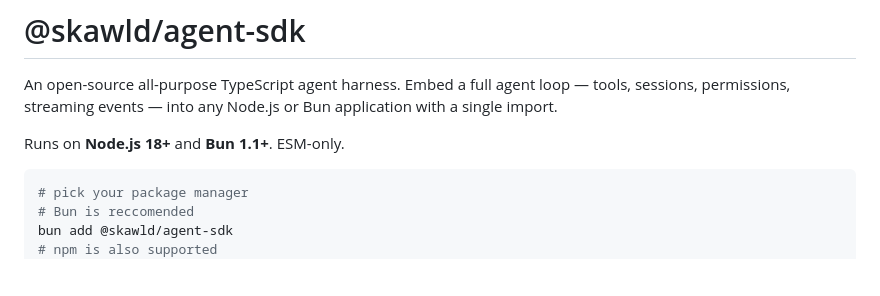
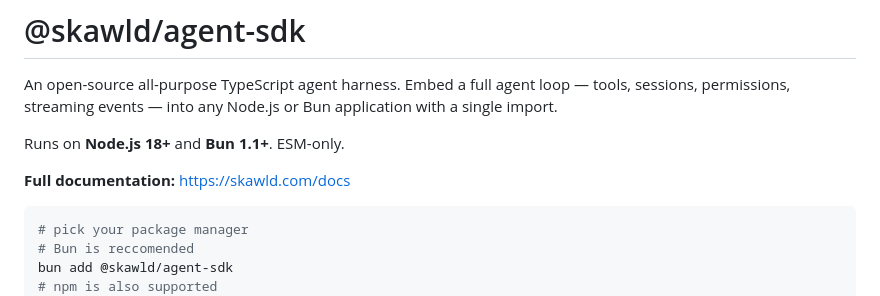
Before and after one commit to skawld/skawld-agent, a Markdown page: README.md, the part around the change. Rendered like a GitHub page; blank space fills up the shorter version.

Commit message:
docs: add documentation link to README

````diff
--- a/README.md
+++ b/README.md
@@ -4,6 +4,8 @@ An open-source all-purpose TypeScript agent harness.
 Embed a full agent loop — tools, sessions, permissions, streaming events — into any Node.js or Bun application with a single import.
 
 Runs on **Node.js 18+** and **Bun 1.1+**. ESM-only.
+
+**Full documentation:** [https://skawld.com/docs](https://skawld.com/docs)
 
 ```sh
 # pick your package manager
````
